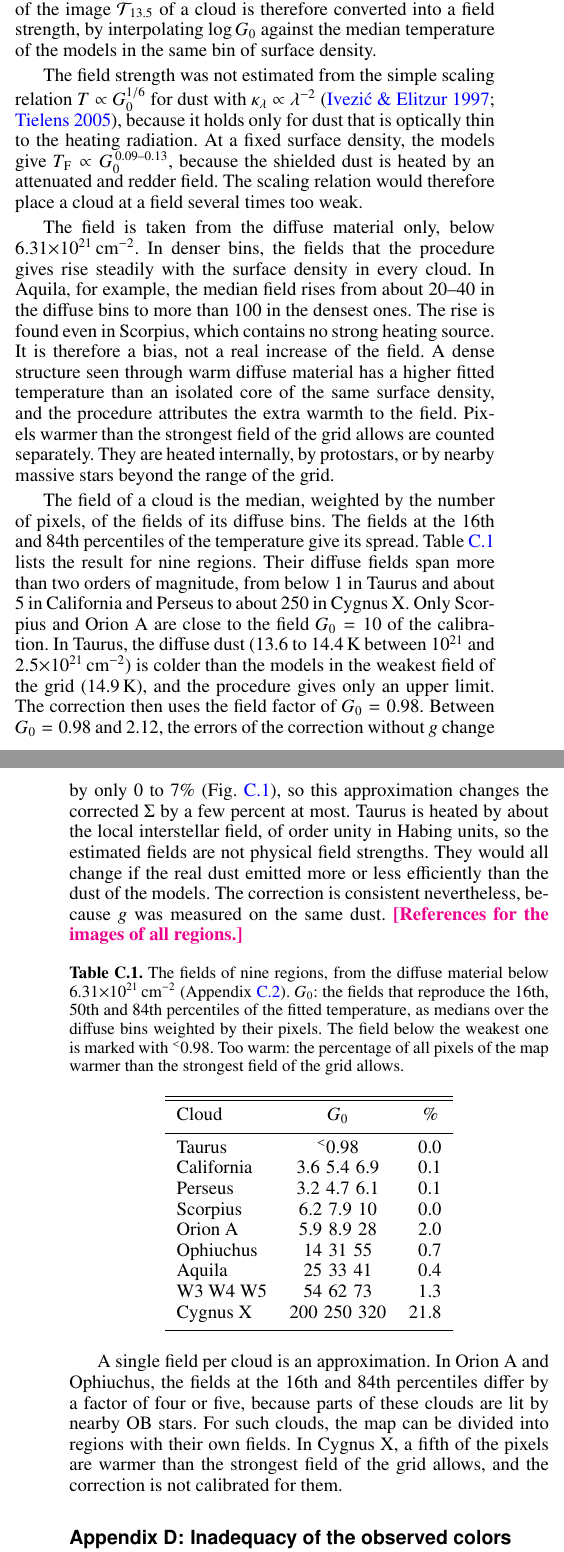
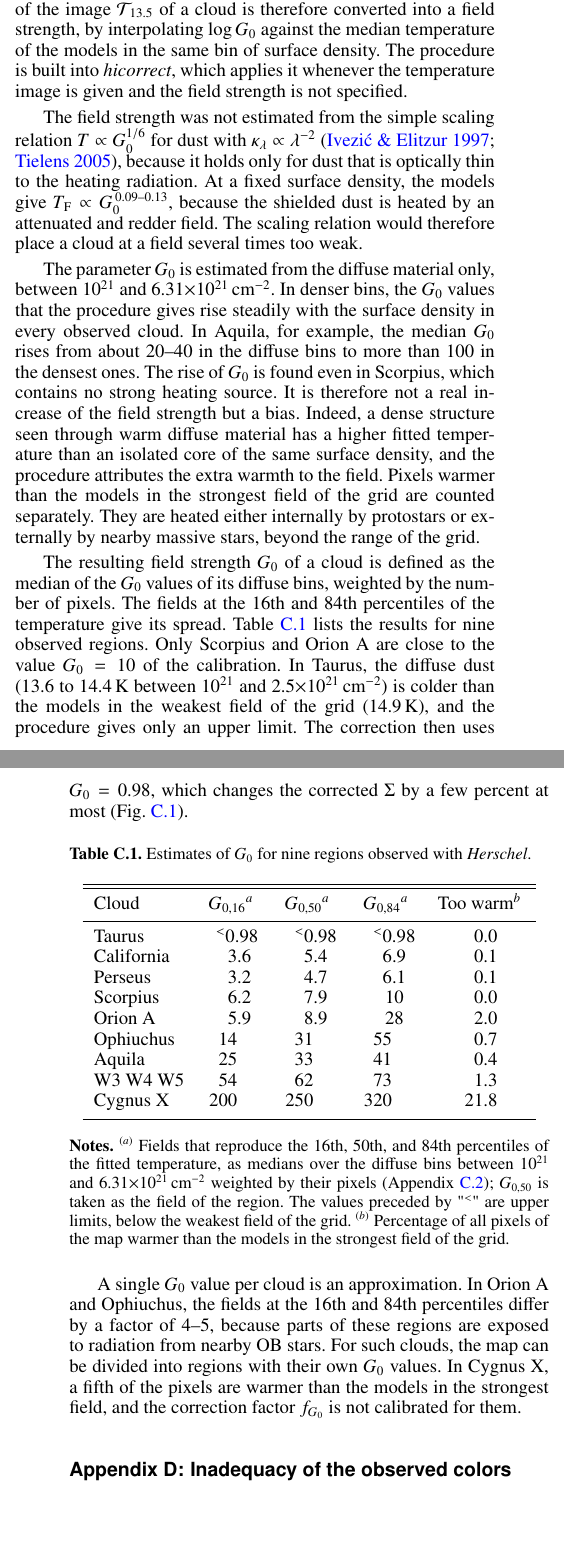
Before and after one commit to amenshch/Aquila-cutout-test, a LaTeX paper (latex/261104/hires2_correction.tex): two parts of the columns of pages 19 and 20 of 23, joined at a grey line, cut so that both start at the same text, the shorter picture padded with empty space. Compiled offline with pdfLaTeX.

Commit message:
Add files via upload

```diff
--- a/latex/261104/hires2_correction.tex
+++ b/latex/261104/hires2_correction.tex
@@ -1375,7 +1375,8 @@ of the cloud and from the simulated images of the models in the grid of radiatio
 $G_0$ of the grid, the median temperature of the model pixels was tabulated in bins of $0.2$\,dex of the fitted surface density. At
 a fixed surface density, this temperature rises monotonically with $G_0$. The temperature in each pixel of the image
 $\mathcal{T}_{13.5}$ of a cloud is therefore converted into a field strength, by interpolating $\log G_0$ against the median
-temperature of the models in the same bin of surface density.
+temperature of the models in the same bin of surface density. The procedure is built into \emph{hicorrect}, which applies it
+whenever the temperature image is given and the field strength is not specified.
 
 The field strength was not estimated from the simple scaling relation $T \propto G_0^{1/6}$ for dust with
 $\kappa_{\lambda}\propto \lambda^{-2}$ \citep{IvezicElitzur1997, Tielens2005}, because it holds only for dust that is optically
@@ -1383,58 +1384,57 @@ thin to the heating radiation. At a fixed surface density, the models give $T_{\
 the shielded dust is heated by an attenuated and redder field. The scaling relation would therefore place a cloud at a field
 several times too weak.
 
-The field is taken from the diffuse material only, below $6.31{\times}10^{21}$\,cm$^{-2}$. In denser bins, the fields that the
-procedure gives rise steadily with the surface density in every cloud. In Aquila, for example, the median field rises from about
-$20$--$40$ in the diffuse bins to more than $100$ in the densest ones. The rise is found even in Scorpius, which contains no strong
-heating source. It is therefore a bias, not a real increase of the field. A dense structure seen through warm diffuse material has
-a higher fitted temperature than an isolated core of the same surface density, and the procedure attributes the extra warmth to the
-field. Pixels warmer than the strongest field of the grid allows are counted separately. They are heated internally, by protostars,
-or by nearby massive stars beyond the range of the grid.
-
-The field of a cloud is the median, weighted by the number of pixels, of the fields of its diffuse bins. The fields at the 16th and
-84th percentiles of the temperature give its spread. Table~\ref{tab:g0regions} lists the result for nine regions. Their diffuse
-fields span more than two orders of magnitude, from below $1$ in Taurus and about $5$ in California and Perseus to about $250$ in
-Cygnus~X. Only Scorpius and Orion~A are close to the field $G_0 = 10$ of the calibration. In Taurus, the diffuse dust ($13.6$ to
-$14.4$\,K between $10^{21}$ and $2.5{\times}10^{21}$\,cm$^{-2}$) is colder than the models in the weakest field of the grid
-($14.9$\,K), and the procedure gives only an upper limit. The correction then uses the field factor of $G_0 = 0.98$. Between $G_0 =
-0.98$ and $2.12$, the errors of the correction without $g$ change by only $0$ to $7$\% (Fig.~\ref{fig:fielderr}), so this
-approximation changes the corrected $\Sigma$ by a few percent at most. Taurus is heated by about the local interstellar field, of
-order unity in Habing units, so the estimated fields are not physical field strengths. They would all change if the real dust
-emitted more or less efficiently than the dust of the models. The correction is consistent nevertheless, because $g$ was measured
-on the same dust. \draftnote{References for the images of all regions.}
+The parameter $G_0$ is estimated from the diffuse material only, between $10^{21}$ and $6.31{\times}10^{21}$\,cm$^{-2}$. In denser
+bins, the $G_0$ values that the procedure gives rise steadily with the surface density in every observed cloud. In Aquila, for
+example, the median $G_0$ rises from about $20$--$40$ in the diffuse bins to more than $100$ in the densest ones. The rise of $G_0$
+is found even in Scorpius, which contains no strong heating source. It is therefore not a real increase of the field strength but a
+bias. Indeed, a dense structure seen through warm diffuse material has a higher fitted temperature than an isolated core of the
+same surface density, and the procedure attributes the extra warmth to the field. Pixels warmer than the models in the strongest
+field of the grid are counted separately. They are heated either internally by protostars or externally by nearby massive stars,
+beyond the range of the grid.
+
+The resulting field strength $G_0$ of a cloud is defined as the median of the $G_0$ values of its diffuse bins, weighted by the
+number of pixels. The fields at the 16th and 84th percentiles of the temperature give its spread. Table~\ref{tab:g0regions} lists
+the results for nine observed regions. Only Scorpius and Orion~A are close to the value $G_0 = 10$ of the calibration. In Taurus,
+the diffuse dust ($13.6$ to $14.4$\,K between $10^{21}$ and $2.5{\times}10^{21}$\,cm$^{-2}$) is colder than the models in the
+weakest field of the grid ($14.9$\,K), and the procedure gives only an upper limit. The correction then uses $G_0 = 0.98$, which
+changes the corrected $\Sigma$ by a few percent at most (Fig.~\ref{fig:fielderr}).
 
 \begin{table}[ht!]
-\caption{The fields of nine regions, from the diffuse material below $6.31{\times}10^{21}$\,cm$^{-2}$
-(Appendix~\ref{app:fieldest}). $G_0$: the fields that reproduce the 16th, 50th and 84th percentiles of the fitted temperature, as
-medians over the diffuse bins weighted by their pixels. The field below the weakest one is marked with $^{<}0.98$. Too warm: the
-percentage of all pixels of the map warmer than the strongest field of the grid allows.}
+\caption{Estimates of $G_0$ for nine regions observed with \emph{Herschel}.}
 \label{tab:g0regions}
 \centering
-\begin{tabular}{lcc}
+\begin{tabular}{lcccc}
 \hline\hline
 \noalign{\smallskip}
-Cloud & $G_0$ &\,\, \% \\
+Cloud & $G_{0,16}$\tablefootmark{a} & $G_{0,50}$\tablefootmark{a} & $G_{0,84}$\tablefootmark{a} & Too warm\tablefootmark{b} \\
 \noalign{\smallskip}
 \hline
 \noalign{\smallskip}
-Taurus        & $^<$0.98          &\phantom{0}0.0\\
-California    & 3.6\,\,5.4\,\,6.9 &\phantom{0}0.1\\
-Perseus       & 3.2\,\,4.7\,\,6.1 &\phantom{0}0.1\\
-Scorpius      & 6.2\,\,7.9\,\,10  &\phantom{0}0.0\\
-Orion~A       & 5.9\,\,8.9\,\,28  &\phantom{0}2.0\\
-Ophiuchus     & 14\,\,31\,\,55    &\phantom{0}0.7\\
-Aquila        & 25\,\,33\,\,41    &\phantom{0}0.4\\
-W3 W4 W5      & 54\,\,62\,\,73    &\phantom{0}1.3\\
-Cygnus~X      & 200\,\,250\,\,320 & 21.8\\
+Taurus      &\phantom{0}$^<$0.98             &\phantom{0} $^<$0.98 &\phantom{0} $^<$0.98 & \phantom{0}0.0 \\
+California  &\phantom{0} 3.6                &\phantom{0} 5.4     &\phantom{0} 6.9     & \phantom{0}0.1 \\
+Perseus     &\phantom{0} 3.2                &\phantom{0} 4.7     &\phantom{0} 6.1     & \phantom{0}0.1 \\
+Scorpius    &\phantom{0} 6.2                &\phantom{0} 7.9     &\phantom{0} 10      & \phantom{0}0.0 \\
+Orion~A     &\phantom{0} 5.9                &\phantom{0} 8.9     &\phantom{0} 28      & \phantom{0}2.0 \\
+Ophiuchus   & 14\phantom{0}                 & 31\phantom{0}      & 55\phantom{0}      & \phantom{0}0.7 \\
+Aquila      & 25\phantom{0}                 & 33\phantom{0}      & 41\phantom{0}      & \phantom{0}0.4 \\
+W3 W4 W5    & 54\phantom{0}                 & 62\phantom{0}      & 73\phantom{0}      & \phantom{0}1.3 \\
+Cygnus~X    & 200\phantom{0}\phantom{0}     & 250\phantom{0}\phantom{0}     & 320\phantom{0}\phantom{0}     & 21.8           \\
 \noalign{\smallskip}
 \hline
 \end{tabular}
+\tablefoot{
+\tablefoottext{a}{Fields that reproduce the 16th, 50th, and 84th percentiles of the fitted temperature, as medians over the diffuse
+bins between $10^{21}$ and $6.31{\times}10^{21}$\,cm$^{-2}$ weighted by their pixels (Appendix~\ref{app:fieldest}); $G_{0,50}$ is
+taken as the field of the region. The values preceded by "$^<$" are upper limits, below the weakest field of the grid.}
+\tablefoottext{b}{Percentage of all pixels of the map warmer than the models in the strongest field of the grid.}
+}
 \end{table}
 
-A single field per cloud is an approximation. In Orion~A and Ophiuchus, the fields at the 16th and 84th percentiles differ by a
-factor of four or five, because parts of these clouds are lit by nearby OB stars. For such clouds, the map can be divided into
-regions with their own fields. In Cygnus~X, a fifth of the pixels are warmer than the strongest field of the grid allows, and the
-correction is not calibrated for them.
+A single $G_0$ value per cloud is an approximation. In Orion~A and Ophiuchus, the fields at the 16th and 84th percentiles differ by
+a factor of $4$--$5$, because parts of these regions are exposed to radiation from nearby OB stars. For such clouds, the map can be
+divided into regions with their own $G_0$ values. In Cygnus~X, a fifth of the pixels are warmer than the models in the strongest
+field, and the correction factor $f_{G_0}$ is not calibrated for them.
 
 \section{Inadequacy of the observed colors and temperatures}
 \label{app:onlysigma}
```
Also changed, not shown: latex/261104/hires2_correction.tex (22 more changed lines).
